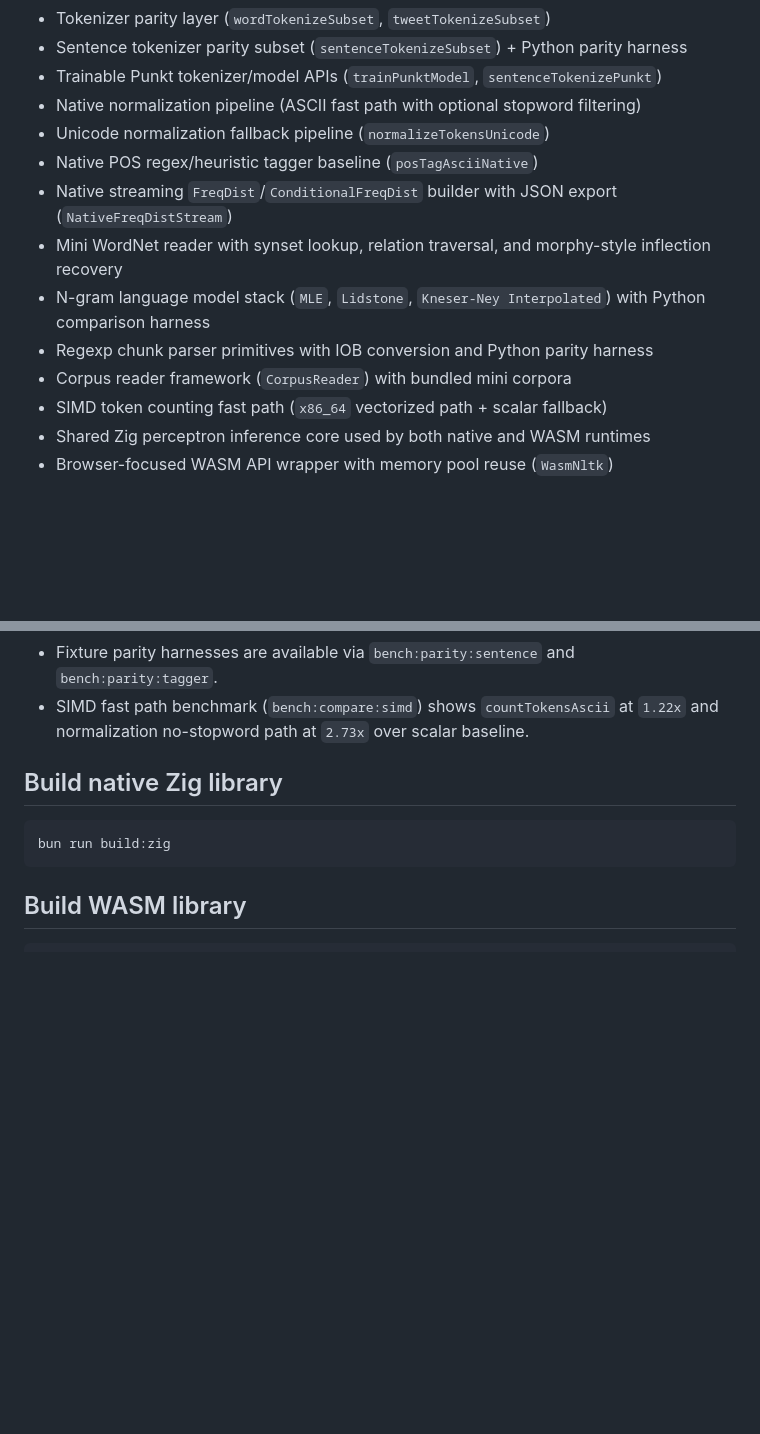
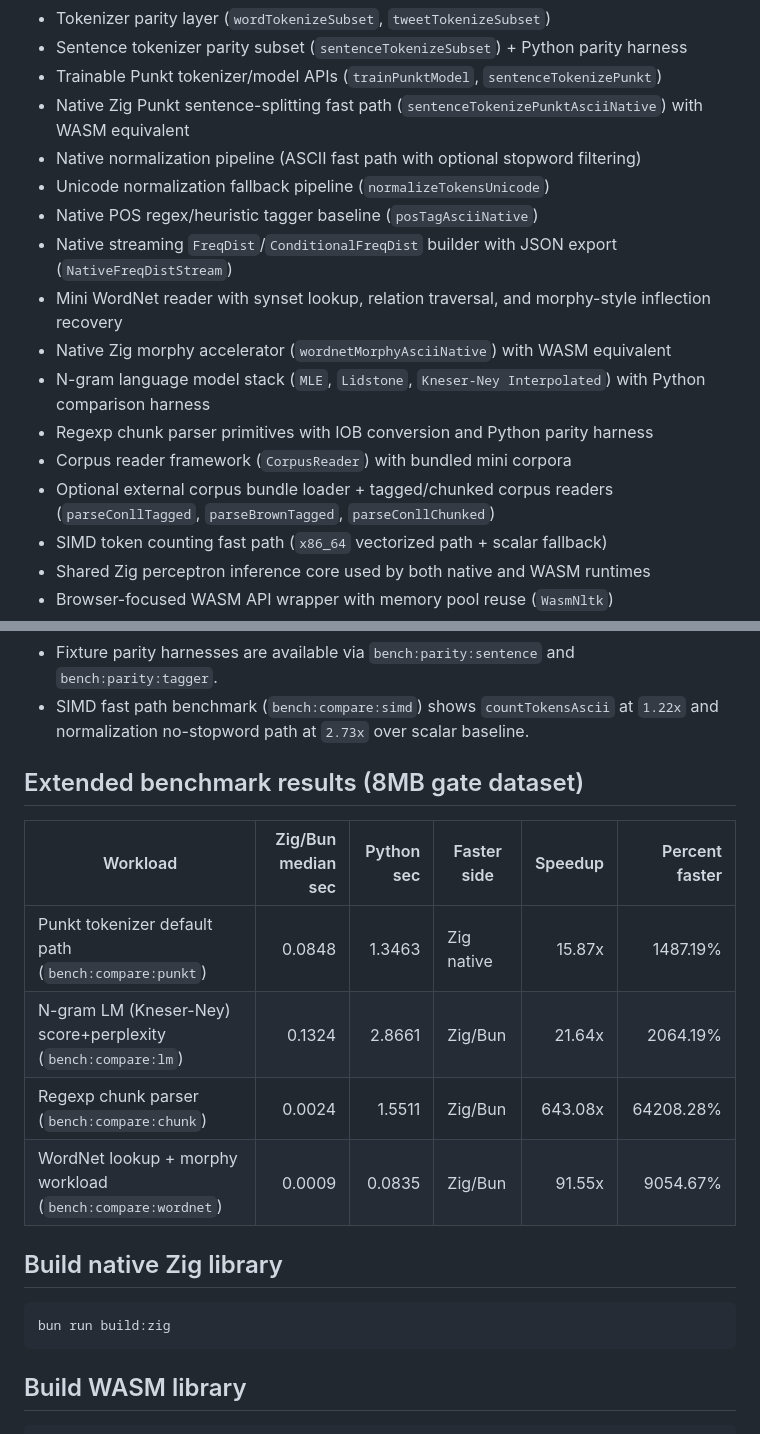
Before and after one commit to Seyamalam/bun_nltk, a Markdown page: README.md, 2 parts joined by grey strips. GitHub-like rendering; blank space fills up the shorter version.

Commit message:
docs: add api and benchmark docs for new parity workloads

```diff
--- a/README.md
+++ b/README.md
@@ -25,14 +25,17 @@ Fast NLP primitives in Zig with Bun bindings (Cycle 1).
 - Tokenizer parity layer (`wordTokenizeSubset`, `tweetTokenizeSubset`)
 - Sentence tokenizer parity subset (`sentenceTokenizeSubset`) + Python parity harness
 - Trainable Punkt tokenizer/model APIs (`trainPunktModel`, `sentenceTokenizePunkt`)
+- Native Zig Punkt sentence-splitting fast path (`sentenceTokenizePunktAsciiNative`) with WASM equivalent
 - Native normalization pipeline (ASCII fast path with optional stopword filtering)
 - Unicode normalization fallback pipeline (`normalizeTokensUnicode`)
 - Native POS regex/heuristic tagger baseline (`posTagAsciiNative`)
 - Native streaming `FreqDist`/`ConditionalFreqDist` builder with JSON export (`NativeFreqDistStream`)
 - Mini WordNet reader with synset lookup, relation traversal, and morphy-style inflection recovery
+- Native Zig morphy accelerator (`wordnetMorphyAsciiNative`) with WASM equivalent
 - N-gram language model stack (`MLE`, `Lidstone`, `Kneser-Ney Interpolated`) with Python comparison harness
 - Regexp chunk parser primitives with IOB conversion and Python parity harness
 - Corpus reader framework (`CorpusReader`) with bundled mini corpora
+- Optional external corpus bundle loader + tagged/chunked corpus readers (`parseConllTagged`, `parseBrownTagged`, `parseConllChunked`)
 - SIMD token counting fast path (`x86_64` vectorized path + scalar fallback)
 - Shared Zig perceptron inference core used by both native and WASM runtimes
 - Browser-focused WASM API wrapper with memory pool reuse (`WasmNltk`)
@@ -61,6 +64,15 @@ Notes:
 - Full WordNet corpus parity is not shipped yet; this milestone includes a bundled mini WordNet dataset.
 - Fixture parity harnesses are available via `bench:parity:sentence` and `bench:parity:tagger`.
 - SIMD fast path benchmark (`bench:compare:simd`) shows `countTokensAscii` at `1.22x` and normalization no-stopword path at `2.73x` over scalar baseline.
+
+## Extended benchmark results (8MB gate dataset)
+
+| Workload | Zig/Bun median sec | Python sec | Faster side | Speedup | Percent faster |
+|---|---:|---:|---|---:|---:|
+| Punkt tokenizer default path (`bench:compare:punkt`) | 0.0848 | 1.3463 | Zig native | 15.87x | 1487.19% |
+| N-gram LM (Kneser-Ney) score+perplexity (`bench:compare:lm`) | 0.1324 | 2.8661 | Zig/Bun | 21.64x | 2064.19% |
+| Regexp chunk parser (`bench:compare:chunk`) | 0.0024 | 1.5511 | Zig/Bun | 643.08x | 64208.28% |
+| WordNet lookup + morphy workload (`bench:compare:wordnet`) | 0.0009 | 0.0835 | Zig/Bun | 91.55x | 9054.67% |
 
 ## Build native Zig library
 
```
Also changed, not shown: CHANGELOG.md (+6 -0 lines), docs/API.md (+12 -0 lines).
